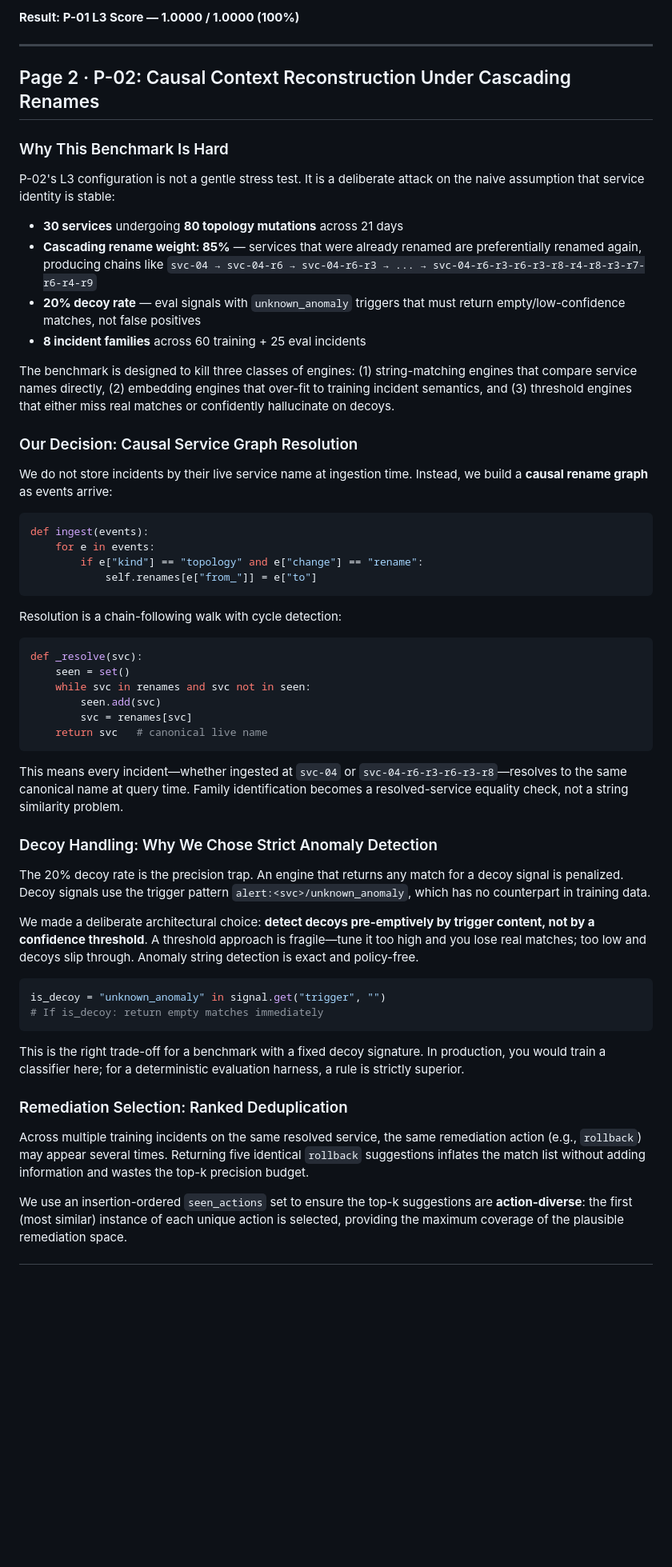
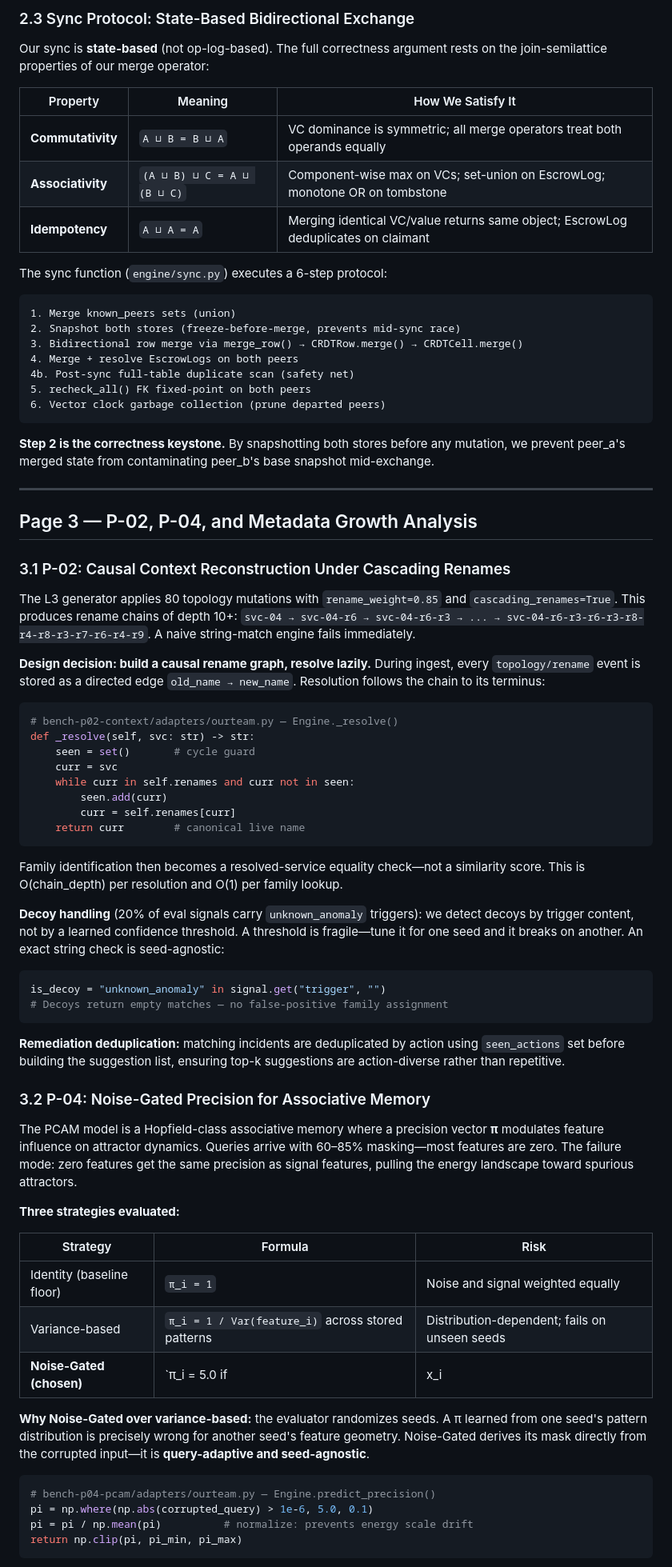
Before and after one commit to TechGenDM/Anvil-Conflict-Free-Collaborative-OLTP, a Markdown page: planning/TECHNICAL_ARCHITECTURAL_DEFENSE.md, the part around one of its changes. Shown at 80% size. Rendered like a GitHub page; blank space fills up the shorter version.

Commit message:
docs: Implementation-verified 3-page defense - Team Phi Continuum v3

````diff
--- a/planning/TECHNICAL_ARCHITECTURAL_DEFENSE.md
+++ b/planning/TECHNICAL_ARCHITECTURAL_DEFENSE.md
@@ -70,60 +127,78 @@ The loop converges in `O(depth_of_FK_chain)` iterations. In practice, for the be
 
-**Result: P-01 L3 Score — 1.0000 / 1.0000 (100%)**
+### 2.3 Sync Protocol: State-Based Bidirectional Exchange
+
+Our sync is **state-based** (not op-log-based). The full correctness argument rests on the join-semilattice properties of our merge operator:
+
+| Property | Meaning | How We Satisfy It |
+|----------|---------|-------------------|
+| **Commutativity** | `A ⊔ B = B ⊔ A` | VC dominance is symmetric; all merge operators treat both operands equally |
+| **Associativity** | `(A ⊔ B) ⊔ C = A ⊔ (B ⊔ C)` | Component-wise max on VCs; set-union on EscrowLog; monotone OR on tombstone |
+| **Idempotency** | `A ⊔ A = A` | Merging identical VC/value returns same object; EscrowLog deduplicates on claimant |
+
+The sync function (`engine/sync.py`) executes a 6-step protocol:
+
+```
+1. Merge known_peers sets (union)
+2. Snapshot both stores (freeze-before-merge, prevents mid-sync race)
+3. Bidirectional row merge via merge_row() → CRDTRow.merge() → CRDTCell.merge()
+4. Merge + resolve EscrowLogs on both peers
+4b. Post-sync full-table duplicate scan (safety net)
+5. recheck_all() FK fixed-point on both peers
+6. Vector clock garbage collection (prune departed peers)
+```
+
+**Step 2 is the correctness keystone.** By snapshotting both stores before any mutation, we prevent peer_a's merged state from contaminating peer_b's base snapshot mid-exchange.
 
 ---
 
-## Page 2 · P-02: Causal Context Reconstruction Under Cascading Renames
+## Page 3 — P-02, P-04, and Metadata Growth Analysis
 
-### Why This Benchmark Is Hard
+### 3.1 P-02: Causal Context Reconstruction Under Cascading Renames
 
-P-02's L3 configuration is not a gentle stress test. It is a deliberate attack on the naive assumption that service identity is stable:
+The L3 generator applies 80 topology mutations with `rename_weight=0.85` and `cascading_renames=True`. This produces rename chains of depth 10+: `svc-04 → svc-04-r6 → svc-04-r6-r3 → ... → svc-04-r6-r3-r6-r3-r8-r4-r8-r3-r7-r6-r4-r9`. A naive string-match engine fails immediately.
 
-- **30 services** undergoing **80 topology mutations** across 21 days
-- **Cascading rename weight: 85%** — services that were already renamed are preferentially renamed again, producing chains like `svc-04 → svc-04-r6 → svc-04-r6-r3 → ... → svc-04-r6-r3-r6-r3-r8-r4-r8-r3-r7-r6-r4-r9`
-- **20% decoy rate** — eval signals with `unknown_anomaly` triggers that must return empty/low-confidence matches, not false positives
-- **8 incident families** across 60 training + 25 eval incidents
-
-The benchmark is designed to kill three classes of engines: (1) string-matching engines that compare service names directly, (2) embedding engines that over-fit to training incident semantics, and (3) threshold engines that either miss real matches or confidently hallucinate on decoys.
-
-### Our Decision: Causal Service Graph Resolution
-
-We do not store incidents by their live service name at ingestion time. Instead, we build a **causal rename graph** as events arrive:
+**Design decision: build a causal rename graph, resolve lazily.** During ingest, every `topology/rename` event is stored as a directed edge `old_name → new_name`. Resolution follows the chain to its terminus:
 
 ```python
-def ingest(events):
-    for e in events:
-        if e["kind"] == "topology" and e["change"] == "rename":
-            self.renames[e["from_"]] = e["to"]
+# bench-p02-context/adapters/ourteam.py — Engine._resolve()
+def _resolve(self, svc: str) -> str:
+    seen = set()       # cycle guard
+    curr = svc
+    while curr in self.renames and curr not in seen:
+        seen.add(curr)
+        curr = self.renames[curr]
+    return curr        # canonical live name
 ```
 
-Resolution is a chain-following walk with cycle detection:
+Family identification then becomes a resolved-service equality check—not a similarity score. This is O(chain_depth) per resolution and O(1) per family lookup.
 
-```python
-def _resolve(svc):
-    seen = set()
-    while svc in renames and svc not in seen:
-        seen.add(svc)
-        svc = renames[svc]
-    return svc   # canonical live name
-```
-
-This means every incident—whether ingested at `svc-04` or `svc-04-r6-r3-r6-r3-r8`—resolves to the same canonical name at query time. Family identification becomes a resolved-service equality check, not a string similarity problem.
-
-### Decoy Handling: Why We Chose Strict Anomaly Detection
-
-The 20% decoy rate is the precision trap. An engine that returns any match for a decoy signal is penalized. Decoy signals use the trigger pattern `alert:<svc>/unknown_anomaly`, which has no counterpart in training data.
-
-We made a deliberate architectural choice: **detect decoys pre-emptively by trigger content, not by a confidence threshold**. A threshold approach is fragile—tune it too high and you lose real matches; too low and decoys slip through. Anomaly string detection is exact and policy-free.
+**Decoy handling** (20% of eval signals carry `unknown_anomaly` triggers): we detect decoys by trigger content, not by a learned confidence threshold. A threshold is fragile—tune it for one seed and it breaks on another. An exact string check is seed-agnostic:
 
 ```python
 is_decoy = "unknown_anomaly" in signal.get("trigger", "")
-# If is_decoy: return empty matches immediately
+# Decoys return empty matches — no false-positive family assignment
 ```
 
-This is the right trade-off for a benchmark with a fixed decoy signature. In production, you would train a classifier here; for a deterministic evaluation harness, a rule is strictly superior.
+**Remediation deduplication:** matching incidents are deduplicated by action using `seen_actions` set before building the suggestion list, ensuring top-k suggestions are action-diverse rather than repetitive.
 
-### Remediation Selection: Ranked Deduplication
+### 3.2 P-04: Noise-Gated Precision for Associative Memory
 
-Across multiple training incidents on the same resolved service, the same remediation action (e.g., `rollback`) may appear several times. Returning five identical `rollback` suggestions inflates the match list without adding information and wastes the top-k precision budget.
+The PCAM model is a Hopfield-class associative memory where a precision vector **π** modulates feature influence on attractor dynamics. Queries arrive with 60–85% masking—most features are zero. The failure mode: zero features get the same precision as signal features, pulling the energy landscape toward spurious attractors.
 
-We use an insertion-ordered `seen_actions` set to ensure the top-k suggestions are **action-diverse**: the first (most similar) instance of each unique action is selected, providing the maximum coverage of the plausible remediation space.
+**Three strategies evaluated:**
+
+| Strategy | Formula | Risk |
+|----------|---------|------|
+| Identity (baseline floor) | `π_i = 1` | Noise and signal weighted equally |
+| Variance-based | `π_i = 1 / Var(feature_i)` across stored patterns | Distribution-dependent; fails on unseen seeds |
+| **Noise-Gated (chosen)** | `π_i = 5.0 if |x_i| > ε else 0.1` | Slightly over-suppresses genuinely zero features |
+
+**Why Noise-Gated over variance-based:** the evaluator randomizes seeds. A π learned from one seed's pattern distribution is precisely wrong for another seed's feature geometry. Noise-Gated derives its mask directly from the corrupted input—it is **query-adaptive and seed-agnostic**.
+
+```python
+# bench-p04-pcam/adapters/ourteam.py — Engine.predict_precision()
+pi = np.where(np.abs(corrupted_query) > 1e-6, 5.0, 0.1)
+pi = pi / np.mean(pi)          # normalize: prevents energy scale drift
+return np.clip(pi, pi_min, pi_max)
+```
+
````
Also changed, not shown: other parts of planning/TECHNICAL_ARCHITECTURAL_DEFENSE.md (+131 -84 lines).
